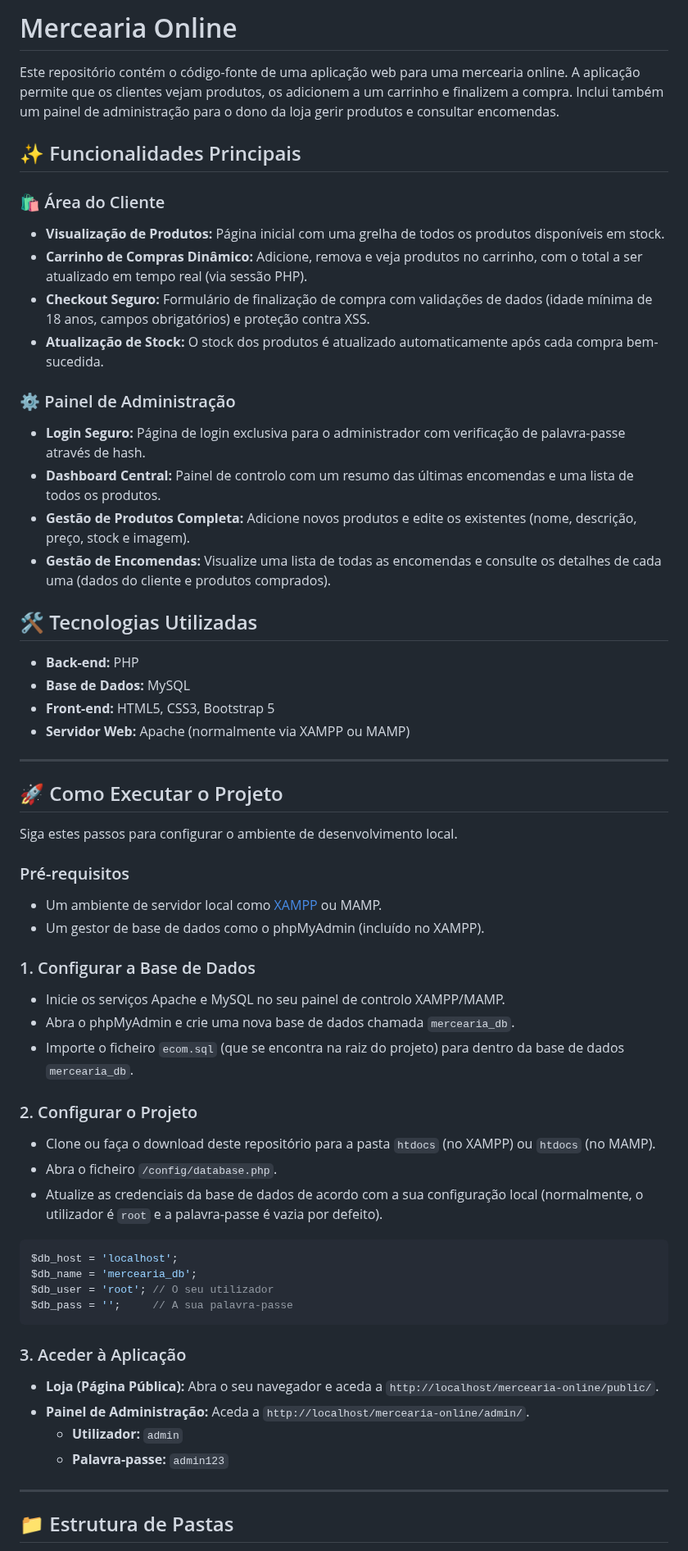
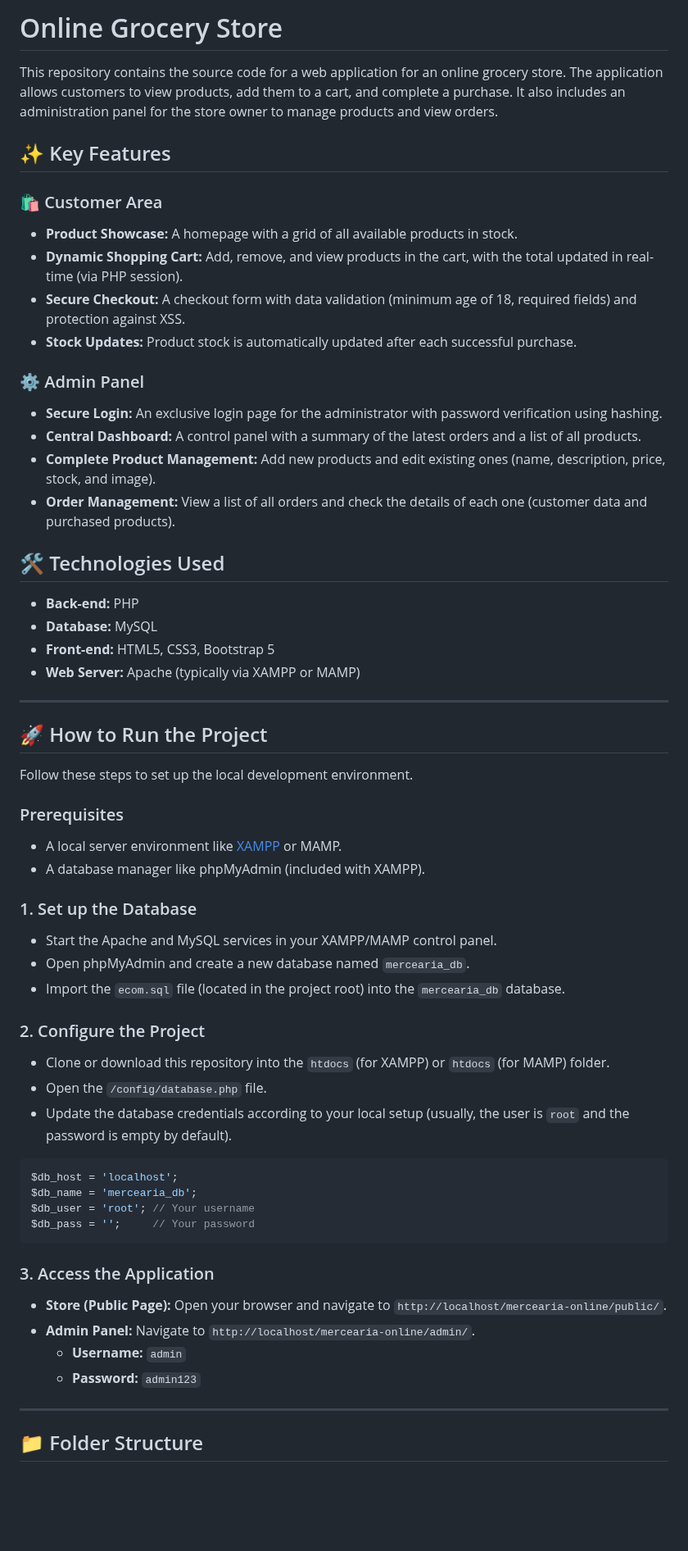
Before and after one commit to duartemdoria/GroceryStore, a Markdown page: README.md, the part around one of its changes. Shown at 82% size. Rendered like a GitHub page; blank space fills up the shorter version.

Commit message:
Update README.md
English Version

````diff
--- a/README.md
+++ b/README.md
@@ -1,60 +1,61 @@
-# Mercearia Online
+# Online Grocery Store
 
-Este repositório contém o código-fonte de uma aplicação web para uma mercearia online. A aplicação permite que os clientes vejam produtos, os adicionem a um carrinho e finalizem a compra. Inclui também um painel de administração para o dono da loja gerir produtos e consultar encomendas.
+This repository contains the source code for a web application for an online grocery store. The application allows customers to view products, add them to a cart, and complete a purchase. It also includes an administration panel for the store owner to manage products and view orders.
 
-## ✨ Funcionalidades Principais
+## ✨ Key Features
 
-### 🛍️ Área do Cliente
-- **Visualização de Produtos:** Página inicial com uma grelha de todos os produtos disponíveis em stock.
-- **Carrinho de Compras Dinâmico:** Adicione, remova e veja produtos no carrinho, com o total a ser atualizado em tempo real (via sessão PHP).
-- **Checkout Seguro:** Formulário de finalização de compra com validações de dados (idade mínima de 18 anos, campos obrigatórios) e proteção contra XSS.
-- **Atualização de Stock:** O stock dos produtos é atualizado automaticamente após cada compra bem-sucedida.
+### 🛍️ Customer Area
+- **Product Showcase:** A homepage with a grid of all available products in stock.
+- **Dynamic Shopping Cart:** Add, remove, and view products in the cart, with the total updated in real-time (via PHP session).
+- **Secure Checkout:** A checkout form with data validation (minimum age of 18, required fields) and protection against XSS.
+- **Stock Updates:** Product stock is automatically updated after each successful purchase.
 
-### ⚙️ Painel de Administração
-- **Login Seguro:** Página de login exclusiva para o administrador com verificação de palavra-passe através de hash.
-- **Dashboard Central:** Painel de controlo com um resumo das últimas encomendas e uma lista de todos os produtos.
-- **Gestão de Produtos Completa:** Adicione novos produtos e edite os existentes (nome, descrição, preço, stock e imagem).
-- **Gestão de Encomendas:** Visualize uma lista de todas as encomendas e consulte os detalhes de cada uma (dados do cliente e produtos comprados).
+### ⚙️ Admin Panel
+- **Secure Login:** An exclusive login page for the administrator with password verification using hashing.
+- **Central Dashboard:** A control panel with a summary of the latest orders and a list of all products.
+- **Complete Product Management:** Add new products and edit existing ones (name, description, price, stock, and image).
+- **Order Management:** View a list of all orders and check the details of each one (customer data and purchased products).
 
-## 🛠️ Tecnologias Utilizadas
+## 🛠️ Technologies Used
 * **Back-end:** PHP
-* **Base de Dados:** MySQL
+* **Database:** MySQL
 * **Front-end:** HTML5, CSS3, Bootstrap 5
-* **Servidor Web:** Apache (normalmente via XAMPP ou MAMP)
+* **Web Server:** Apache (typically via XAMPP or MAMP)
 
 ---
 
-## 🚀 Como Executar o Projeto
+## 🚀 How to Run the Project
 
-Siga estes passos para configurar o ambiente de desenvolvimento local.
+Follow these steps to set up the local development environment.
 
-### Pré-requisitos
-* Um ambiente de servidor local como [XAMPP](https://www.apachefriends.org/index.html) ou MAMP.
-* Um gestor de base de dados como o phpMyAdmin (incluído no XAMPP).
+### Prerequisites
+* A local server environment like [XAMPP](https://www.apachefriends.org/index.html) or MAMP.
+* A database manager like phpMyAdmin (included with XAMPP).
 
-### 1. Configurar a Base de Dados
--   Inicie os serviços Apache e MySQL no seu painel de controlo XAMPP/MAMP.
--   Abra o phpMyAdmin e crie uma nova base de dados chamada `mercearia_db`.
--   Importe o ficheiro `ecom.sql` (que se encontra na raiz do projeto) para dentro da base de dados `mercearia_db`.
+### 1. Set up the Database
+-   Start the Apache and MySQL services in your XAMPP/MAMP control panel.
+-   Open phpMyAdmin and create a new database named `mercearia_db`.
+-   Import the `ecom.sql` file (located in the project root) into the `mercearia_db` database.
 
-### 2. Configurar o Projeto
--   Clone ou faça o download deste repositório para a pasta `htdocs` (no XAMPP) ou `htdocs` (no MAMP).
--   Abra o ficheiro `/config/database.php`.
--   Atualize as credenciais da base de dados de acordo com a sua configuração local (normalmente, o utilizador é `root` e a palavra-passe é vazia por defeito).
+### 2. Configure the Project
+-   Clone or download this repository into the `htdocs` (for XAMPP) or `htdocs` (for MAMP) folder.
+-   Open the `/config/database.php` file.
+-   Update the database credentials according to your local setup (usually, the user is `root` and the password is
+    empty by default).
 ```php
 $db_host = 'localhost';
 $db_name = 'mercearia_db';
-$db_user = 'root'; // O seu utilizador
-$db_pass = '';     // A sua palavra-passe
+$db_user = 'root'; // Your username
+$db_pass = '';     // Your password
 ```
 
-### 3. Aceder à Aplicação
--   **Loja (Página Pública):** Abra o seu navegador e aceda a `http://localhost/mercearia-online/public/`.
--   **Painel de Administração:** Aceda a `http://localhost/mercearia-online/admin/`.
-    -   **Utilizador:** `admin`
-    -   **Palavra-passe:** `admin123`
+### 3. Access the Application
+-   **Store (Public Page):** Open your browser and navigate to `http://localhost/mercearia-online/public/`.
+-   **Admin Panel:** Navigate to `http://localhost/mercearia-online/admin/`.
+    -   **Username:** `admin`
+    -   **Password:** `admin123`
 
 ---
 
-## 📁 Estrutura de Pastas
+## 📁 Folder Structure
 
````
Also changed, not shown: other parts of README.md (+8 -8 lines).
